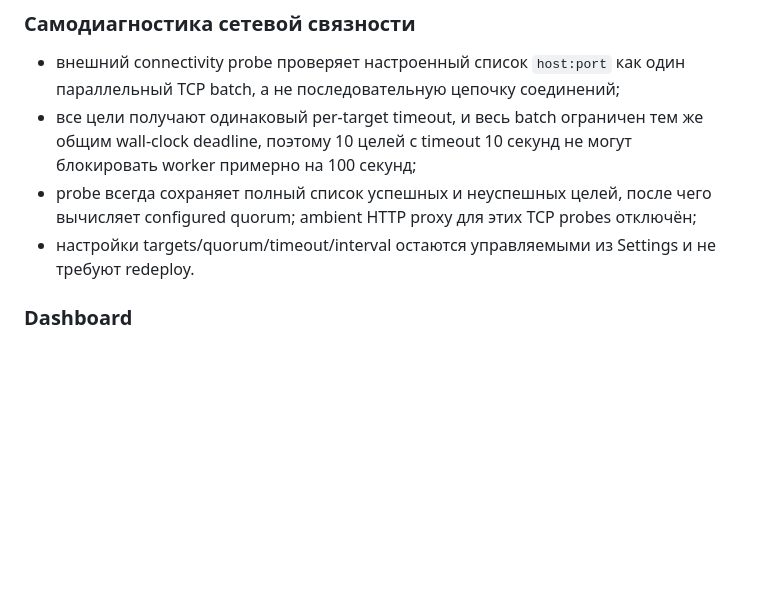
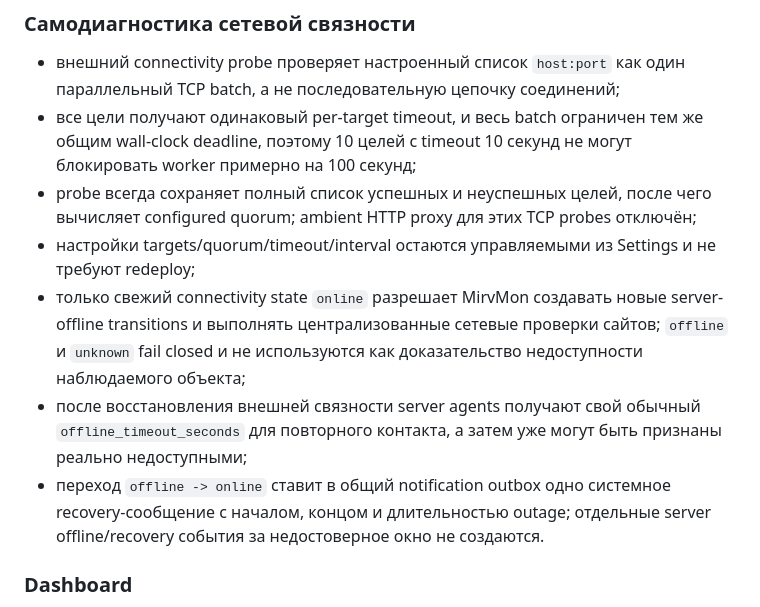
Before and after one commit to mirivlad/mirvmon, a Markdown page: TECHNICAL_SPECIFICATION.md, the part around the change. Rendered like a GitHub page; blank space fills up the shorter version.

Commit message:
Specify connectivity outage behavior

```diff
--- a/TECHNICAL_SPECIFICATION.md
+++ b/TECHNICAL_SPECIFICATION.md
@@ -288,7 +288,17 @@ Operational UI live refresh:
 - probe всегда сохраняет полный список успешных и неуспешных целей, после чего
   вычисляет configured quorum; ambient HTTP proxy для этих TCP probes отключён;
 - настройки targets/quorum/timeout/interval остаются управляемыми из Settings и
-  не требуют redeploy.
+  не требуют redeploy;
+- только свежий connectivity state `online` разрешает MirvMon создавать новые
+  server-offline transitions и выполнять централизованные сетевые проверки
+  сайтов; `offline` и `unknown` fail closed и не используются как доказательство
+  недоступности наблюдаемого объекта;
+- после восстановления внешней связности server agents получают свой обычный
+  `offline_timeout_seconds` для повторного контакта, а затем уже могут быть
+  признаны реально недоступными;
+- переход `offline -> online` ставит в общий notification outbox одно системное
+  recovery-сообщение с началом, концом и длительностью outage; отдельные
+  server offline/recovery события за недостоверное окно не создаются.
 
 ### Dashboard
 
```
